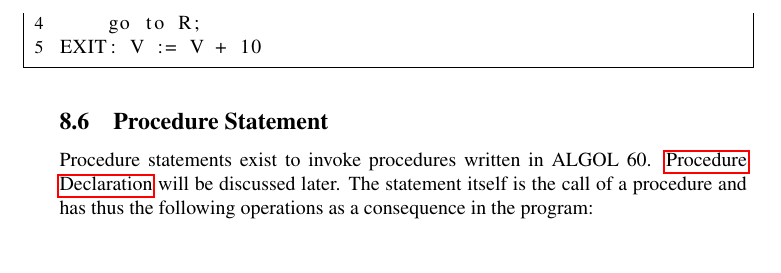
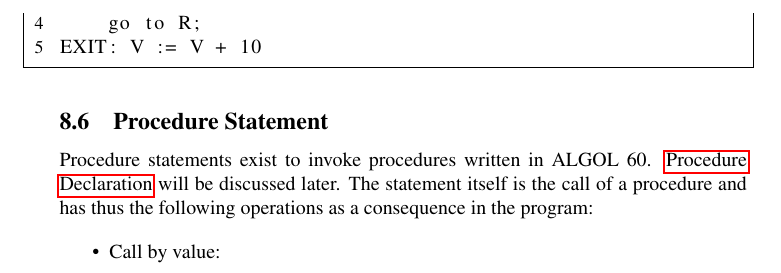
Before and after one commit to vGsteiger/hs20-turingSeminar, a LaTeX paper (05_project/turing_project.tex): part of page 18 of 23, cut so that both start at the same text. Compiled offline with pdfLaTeX.

Commit message:
Small work on project

```diff
--- a/05_project/turing_project.tex
+++ b/05_project/turing_project.tex
@@ -492,6 +492,10 @@
 \subsection{Procedure Statement}
 Procedure statements exist to invoke procedures written in ALGOL 60. \nameref{procDecl} will be discussed later. The statement itself is the call of a procedure and has thus the following operations as a consequence in the program:
 
+\begin{itemize}
+	\item Call by value:
+\end{itemize}
+
 \newpage
 
 \section{ALGOL 60 Declarations}
```
